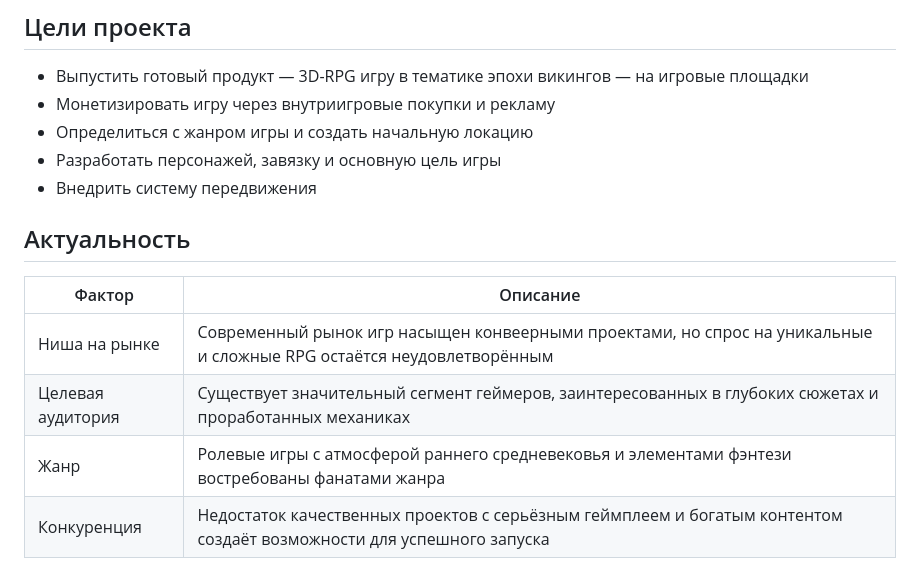
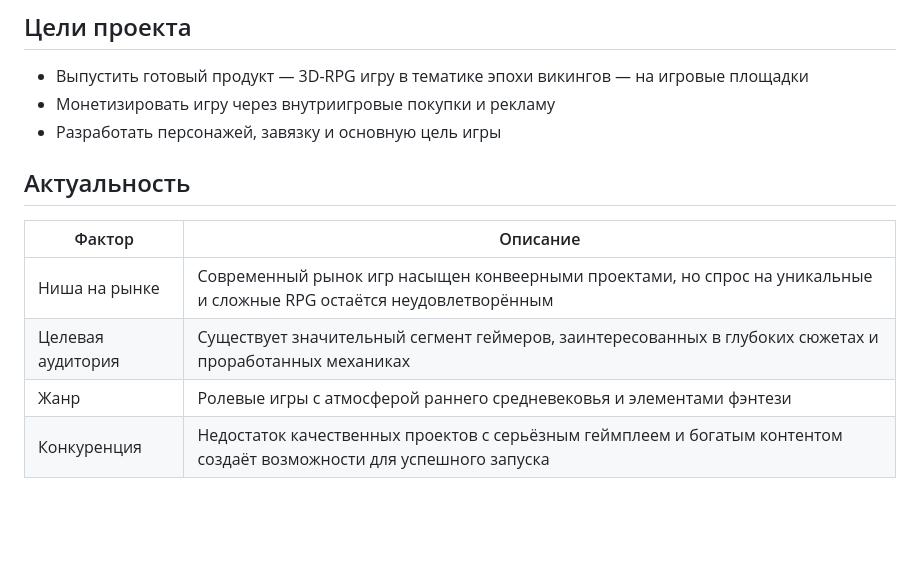
Before and after one commit to Snoksik/practice_2025, a Markdown page: Docs/documentation.md, the part around the change. GitHub-like rendering; blank space fills up the shorter version.

```diff
--- a/Docs/documentation.md
+++ b/Docs/documentation.md
@@ -3,16 +3,14 @@
 ## Цели проекта
 - Выпустить готовый продукт — 3D-RPG игру в тематике эпохи викингов — на игровые площадки
 - Монетизировать игру через внутриигровые покупки и рекламу
-- Определиться с жанром игры и создать начальную локацию
 - Разработать персонажей, завязку и основную цель игры
-- Внедрить систему передвижения
 
 ## Актуальность
 | Фактор | Описание |
 |--------|----------|
 | Ниша на рынке | Современный рынок игр насыщен конвеерными проектами, но спрос на уникальные и сложные RPG остаётся неудовлетворённым |
 | Целевая аудитория | Существует значительный сегмент геймеров, заинтересованных в глубоких сюжетах и проработанных механиках |
-| Жанр | Ролевые игры с атмосферой раннего средневековья и элементами фэнтези востребованы фанатами жанра |
+| Жанр | Ролевые игры с атмосферой раннего средневековья и элементами фэнтези |
 | Конкуренция | Недостаток качественных проектов с серьёзным геймплеем и богатым контентом создаёт возможности для успешного запуска |
 
 ##  Решаемые проблемы
```
